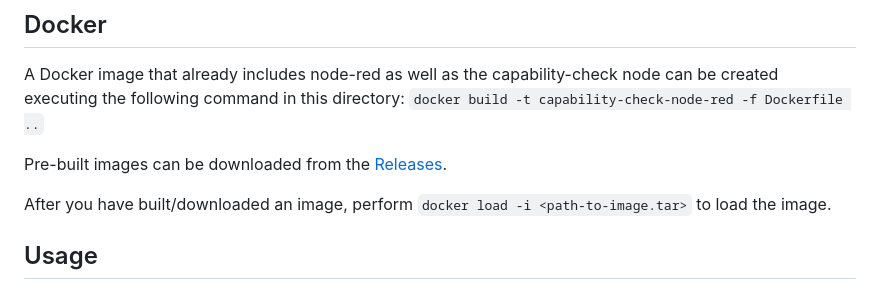
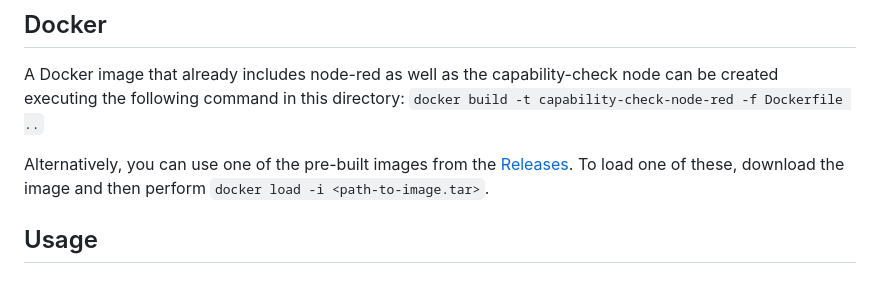
Before and after one commit to VWS4LS/vws4ls-capability-matching, a Markdown page: capability-check-node-red/readme.md, the part around the change. GitHub-like rendering.

```diff
--- a/capability-check-node-red/readme.md
+++ b/capability-check-node-red/readme.md
@@ -22,9 +22,8 @@ refer to [the Node-RED documentation](https://nodered.org/docs/creating-nodes/fi
 A Docker image that already includes node-red as well as the capability-check node can be created executing the following command in this directory:
 `docker build -t capability-check-node-red -f Dockerfile ..`
 
-Pre-built images can be downloaded from the [Releases](https://github.com/VWS4LS/vws4ls-capability-matching/releases).
-
-After you have built/downloaded an image, perform `docker load -i <path-to-image.tar>` to load the image.
+Alternatively, you can use one of the pre-built images from the [Releases](https://github.com/VWS4LS/vws4ls-capability-matching/releases).
+To load one of these, download the image and then perform `docker load -i <path-to-image.tar>`.
 
 ## Usage
 
```
